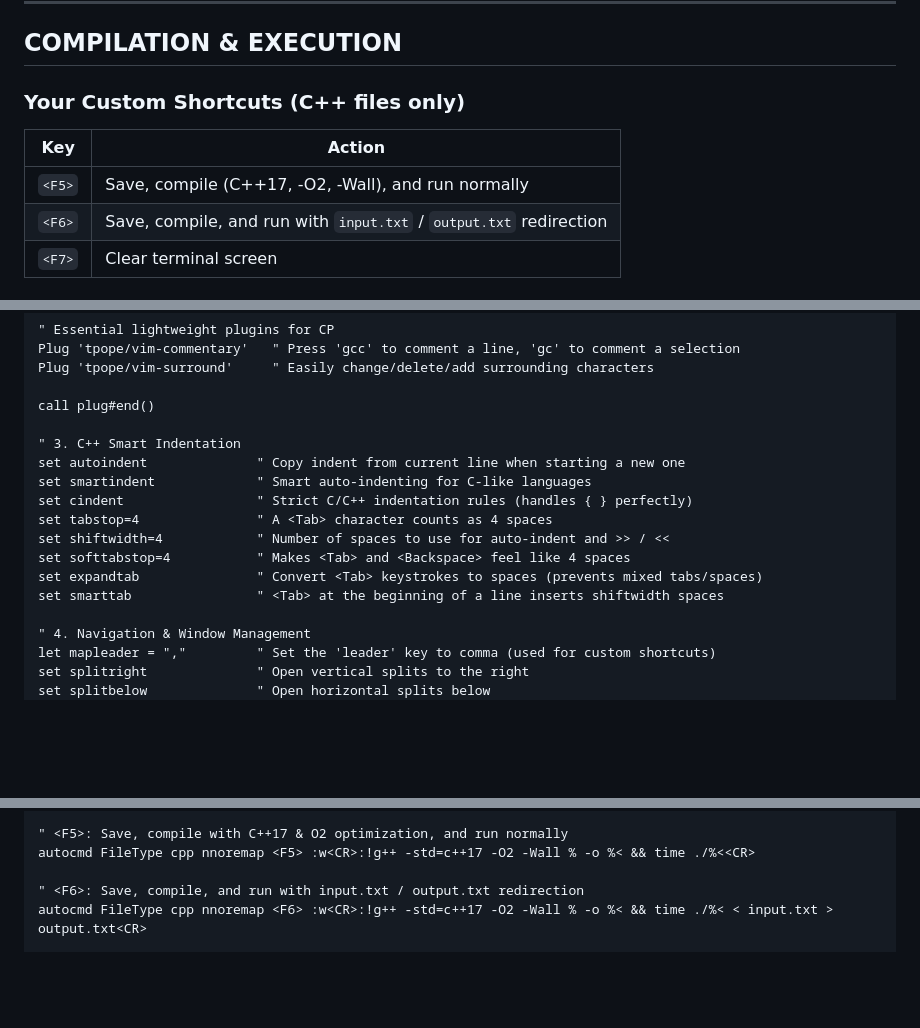
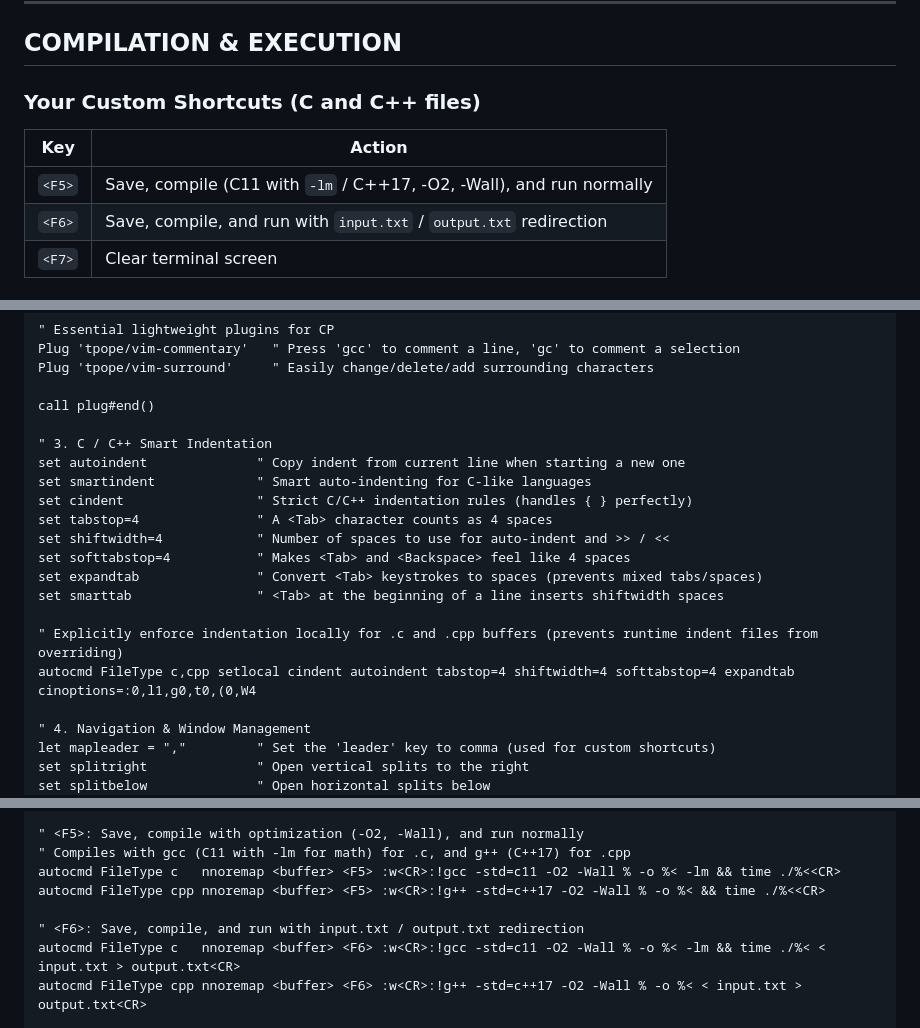
Before and after one commit to arijit1begins/VimCP, a Markdown page: cookbook.md, 3 parts joined by grey strips. GitHub-like rendering; blank space fills up the shorter version.

Commit message:
Add C language compatibility to vimrc configuration and cookbook shortcuts

```diff
--- a/cookbook.md
+++ b/cookbook.md
@@ -283,11 +283,11 @@ Open the file browser with `:Vex` or `<leader>e` to manage files visually:
 
 ## COMPILATION & EXECUTION
 
-### Your Custom Shortcuts (C++ files only)
+### Your Custom Shortcuts (C and C++ files)
 
 | Key | Action |
 |-----|--------|
-| `<F5>` | Save, compile (C++17, -O2, -Wall), and run normally |
+| `<F5>` | Save, compile (C11 with `-lm` / C++17, -O2, -Wall), and run normally |
 | `<F6>` | Save, compile, and run with `input.txt` / `output.txt` redirection |
 | `<F7>` | Clear terminal screen |
 
@@ -558,7 +558,7 @@ Plug 'tpope/vim-surround'     " Easily change/delete/add surrounding characters
 
 call plug#end()
 
-" 3. C++ Smart Indentation
+" 3. C / C++ Smart Indentation
 set autoindent              " Copy indent from current line when starting a new one
 set smartindent             " Smart auto-indenting for C-like languages
 set cindent                 " Strict C/C++ indentation rules (handles { } perfectly)
@@ -567,6 +567,9 @@ set shiftwidth=4            " Number of spaces to use for auto-indent and >> / <
 set softtabstop=4           " Makes <Tab> and <Backspace> feel like 4 spaces
 set expandtab               " Convert <Tab> keystrokes to spaces (prevents mixed tabs/spaces)
 set smarttab                " <Tab> at the beginning of a line inserts shiftwidth spaces
+
+" Explicitly enforce indentation locally for .c and .cpp buffers (prevents runtime indent files from overriding)
+autocmd FileType c,cpp setlocal cindent autoindent tabstop=4 shiftwidth=4 softtabstop=4 expandtab cinoptions=:0,l1,g0,t0,(0,W4
 
 " 4. Navigation & Window Management
 let mapleader = ","         " Set the 'leader' key to comma (used for custom shortcuts)
@@ -594,8 +597,11 @@ autocmd FileType cpp nnoremap <F4> :wa<CR>:set makeprg=cmake\ --build\ build<CR>
 
-" <F5>: Save, compile with C++17 & O2 optimization, and run normally
-autocmd FileType cpp nnoremap <F5> :w<CR>:!g++ -std=c++17 -O2 -Wall % -o %< && time ./%<<CR>
+" <F5>: Save, compile with optimization (-O2, -Wall), and run normally
+" Compiles with gcc (C11 with -lm for math) for .c, and g++ (C++17) for .cpp
+autocmd FileType c   nnoremap <buffer> <F5> :w<CR>:!gcc -std=c11 -O2 -Wall % -o %< -lm && time ./%<<CR>
+autocmd FileType cpp nnoremap <buffer> <F5> :w<CR>:!g++ -std=c++17 -O2 -Wall % -o %< && time ./%<<CR>
 
 " <F6>: Save, compile, and run with input.txt / output.txt redirection
-autocmd FileType cpp nnoremap <F6> :w<CR>:!g++ -std=c++17 -O2 -Wall % -o %< && time ./%< < input.txt > output.txt<CR>
+autocmd FileType c   nnoremap <buffer> <F6> :w<CR>:!gcc -std=c11 -O2 -Wall % -o %< -lm && time ./%< < input.txt > output.txt<CR>
+autocmd FileType cpp nnoremap <buffer> <F6> :w<CR>:!g++ -std=c++17 -O2 -Wall % -o %< < input.txt > output.txt<CR>
 
 " <F7>: Clear the terminal screen (useful before running to keep output clean)
```
Also changed, not shown: other parts of cookbook.md (+6 -6 lines).
